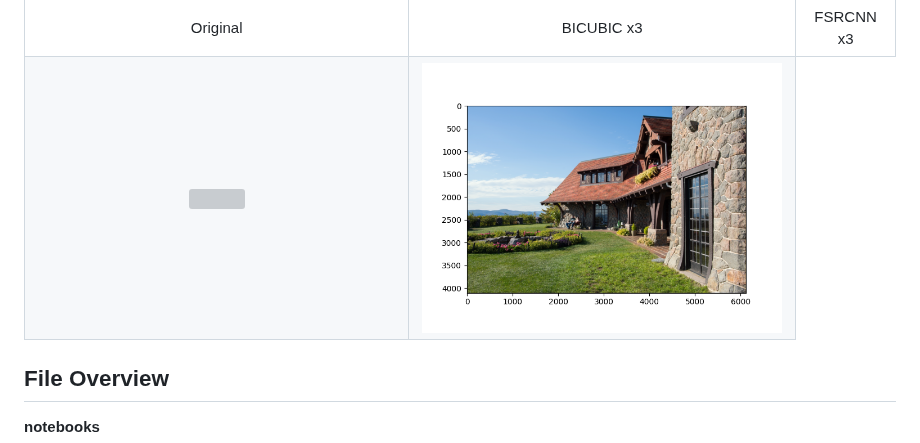
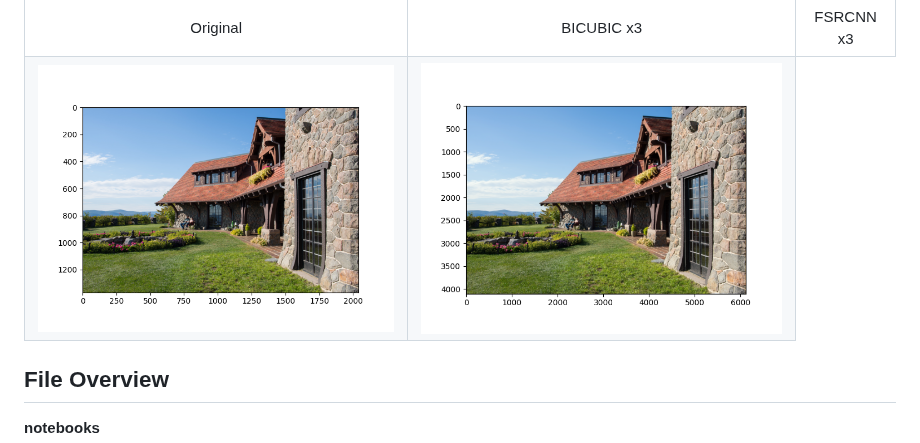
Before and after one commit to NicoCeresa/FSRCNN-2016, a Markdown page: README.md, the part around the change. Drawn GitHub-style; grey boxes are pictures that could not be loaded.

Commit message:
forgot to change file type

```diff
--- a/README.md
+++ b/README.md
@@ -72,7 +72,7 @@ https://towardsdatascience.com/deep-learning-image-enhancement-insights-on-loss-
     </tr>
     <tr>
     	<td>
-    		<center><img src="./images/house_LR.bmp""></center>
+    		<center><img src="./images/house_LR.png""></center>
     	</td>
     	<!-- <td>
     		<center><img src="./images/butterfly_GT_bicubic_x3.bmp"></center>
```
